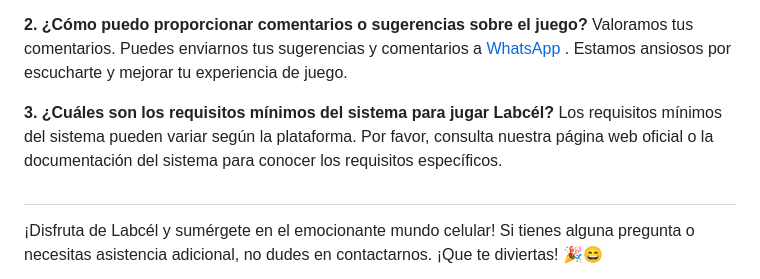
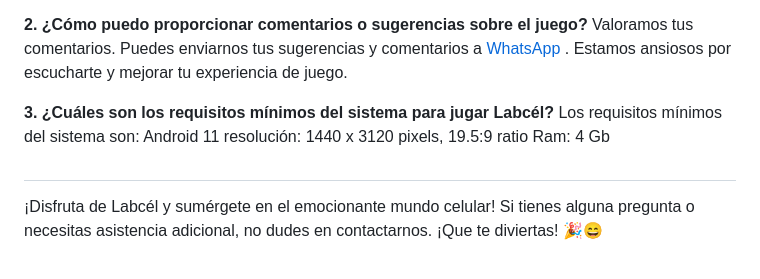
Before and after one commit to Rommjosh/LabCel, a Markdown page: README.md, the part around the change. Rendered like a GitHub page.

```diff
--- a/README.md
+++ b/README.md
@@ -54,7 +54,10 @@ Puedes visitar nuestro sitio web oficial en [labcel.x10.mx](http://labcel.x10.mx
 Valoramos tus comentarios. Puedes enviarnos tus sugerencias y comentarios a [WhatsApp ](https://api.whatsapp.com/send?phone=50578043679). Estamos ansiosos por escucharte y mejorar tu experiencia de juego.
 
 **3. ¿Cuáles son los requisitos mínimos del sistema para jugar Labcél?**
-Los requisitos mínimos del sistema pueden variar según la plataforma. Por favor, consulta nuestra página web oficial o la documentación del sistema para conocer los requisitos específicos.
+Los requisitos mínimos del sistema son:
+Android 11
+resolución: 1440 x 3120 pixels, 19.5:9 ratio
+Ram: 4 Gb
 
 ##
 ¡Disfruta de Labcél y sumérgete en el emocionante mundo celular! Si tienes alguna pregunta o necesitas asistencia adicional, no dudes en contactarnos. ¡Que te diviertas! 🎉😄
```
